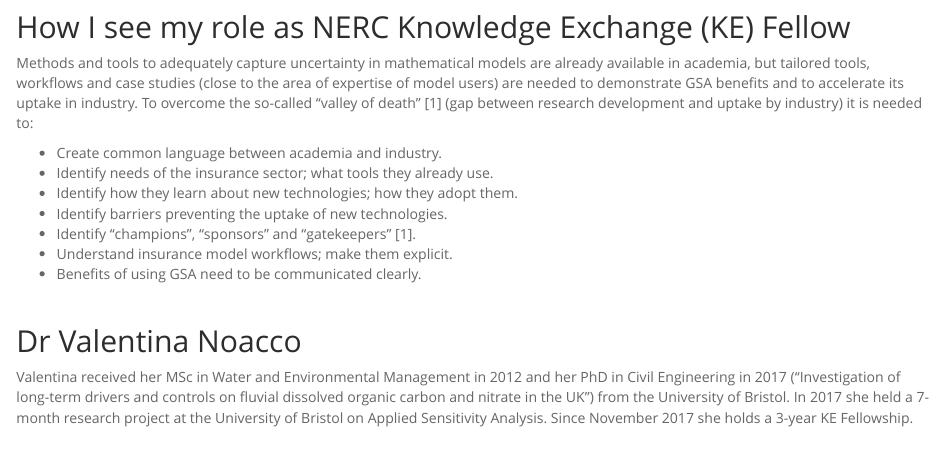
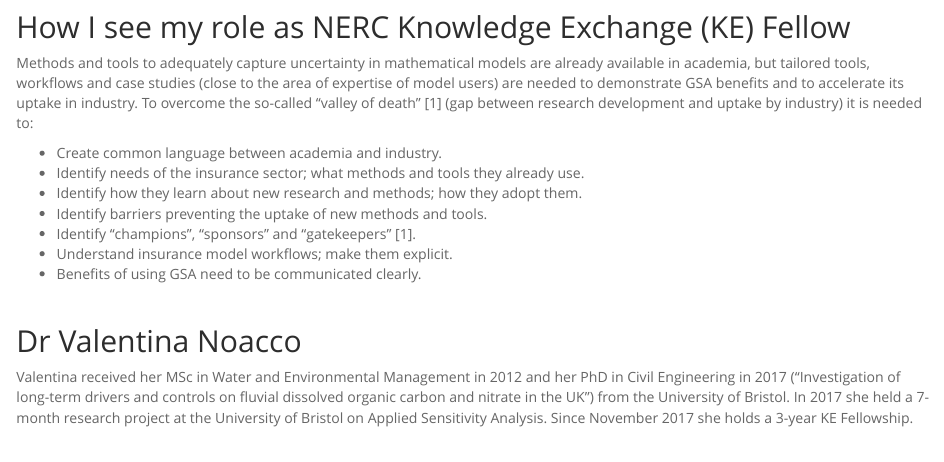
Before and after one commit to valnoacco/SAFE-insurance, an R Markdown document (index.Rmd): the page in a window 1100 px wide, from 790 px down. Rendered offline with R 4.5, knitr and Pandoc, with nearby package versions.

Commit message:
technologies replaced with methods/tools

```diff
--- a/index.Rmd
+++ b/index.Rmd
@@ -20,9 +20,9 @@
 Methods and tools to adequately capture uncertainty in mathematical models are already available in academia, but tailored tools, workflows and case studies (close to the area of expertise of model users) are needed to demonstrate GSA benefits and to accelerate its uptake in industry. To overcome the so-called “valley of death” [1] (gap between research development and uptake by industry) it is needed to:
 
  - Create common language between academia and industry.
- - Identify needs of the insurance sector; what tools they already use.
- - Identify how they learn about new technologies; how they adopt them.
- - Identify barriers preventing the uptake of new technologies.
+ - Identify needs of the insurance sector; what methods and tools they already use.
+ - Identify how they learn about new research and methods; how they adopt them.
+ - Identify barriers preventing the uptake of new methods and tools.
  - Identify “champions”, “sponsors” and “gatekeepers” [1].
  - Understand insurance model workflows; make them explicit.
  - Benefits of using GSA need to be communicated clearly.
```
Also changed, not shown: index.html.
